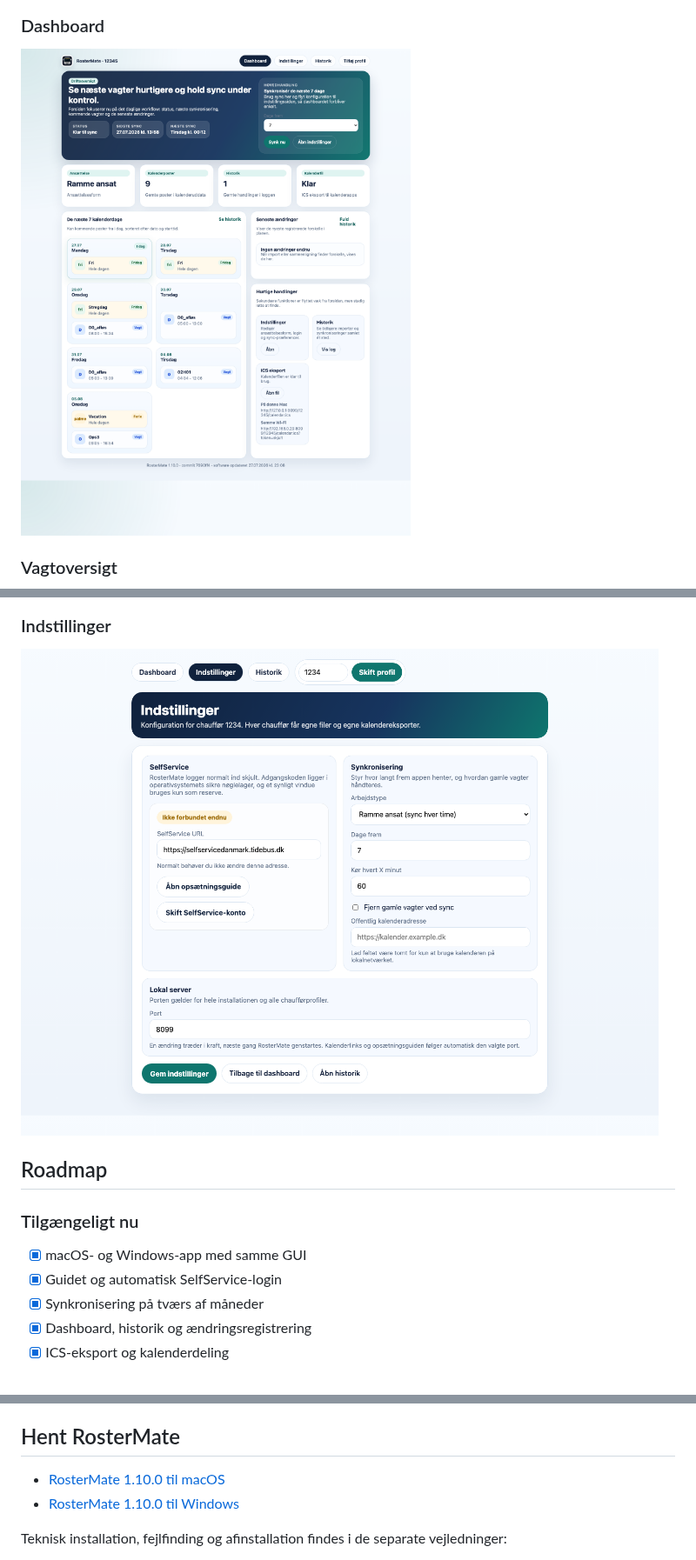
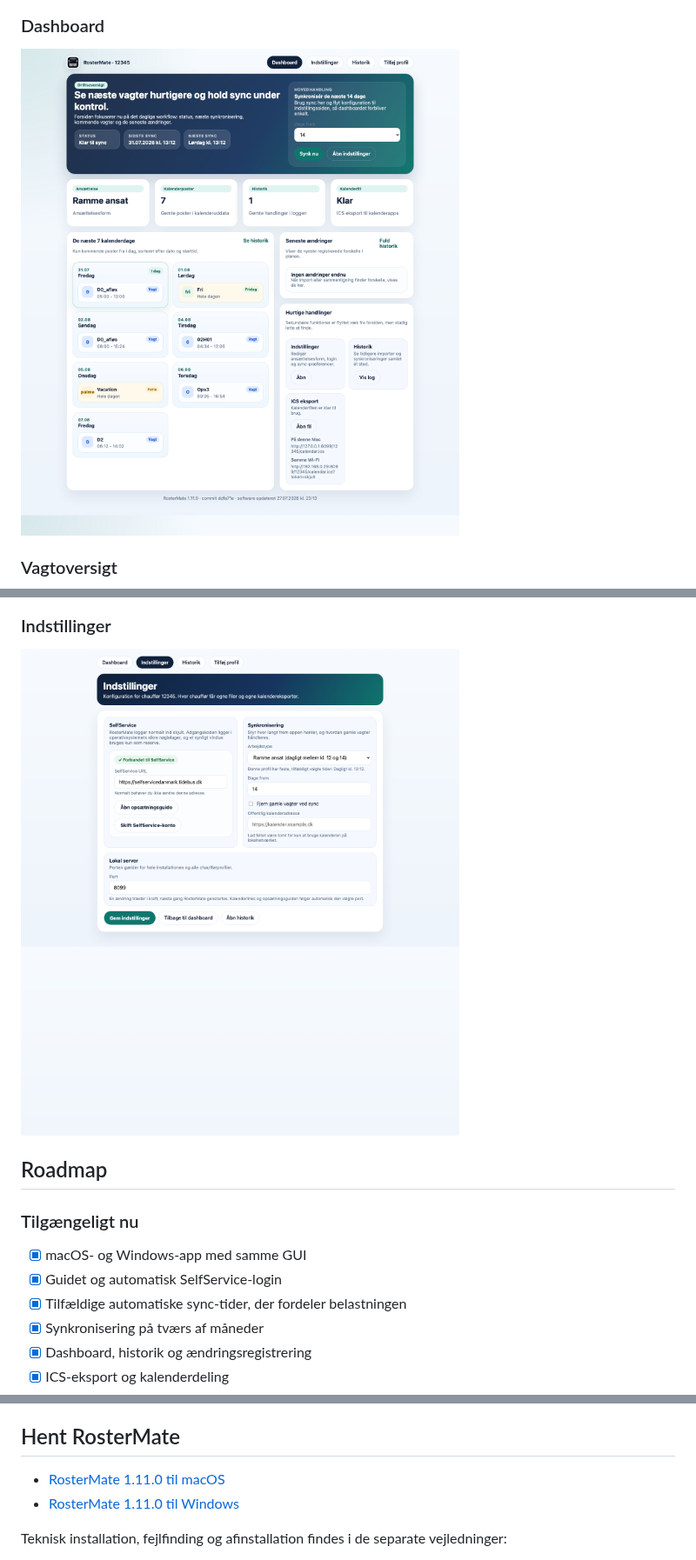
Before and after one commit to Danish-Busdriver/rostermate, a Markdown page: README.md, 3 parts joined by grey strips. Shown at 87% size. GitHub-like rendering; pictures changed too: assets/screenshots/dashboard.png, assets/screenshots/settings.png.

Commit message:
Add randomized automatic sync windows

```diff
--- a/README.md
+++ b/README.md
@@ -72,6 +73,7 @@ Herefter kan du synkronisere fra dashboardet. RosterMate forsøger først automa
 
 - [x] macOS- og Windows-app med samme GUI
 - [x] Guidet og automatisk SelfService-login
+- [x] Tilfældige automatiske sync-tider, der fordeler belastningen
 - [x] Synkronisering på tværs af måneder
 - [x] Dashboard, historik og ændringsregistrering
 - [x] ICS-eksport og kalenderdeling
@@ -96,8 +98,8 @@ Herefter kan du synkronisere fra dashboardet. RosterMate forsøger først automa
 
 ## Hent RosterMate
 
-- [RosterMate 1.10.0 til macOS](https://github.com/Danish-Busdriver/rostermate/releases/latest/download/RosterMate-1.10.0-macOS.pkg)
-- [RosterMate 1.10.0 til Windows](https://github.com/Danish-Busdriver/rostermate/releases/latest/download/RosterMate-1.10.0-Windows-Setup.exe)
+- [RosterMate 1.11.0 til macOS](https://github.com/Danish-Busdriver/rostermate/releases/latest/download/RosterMate-1.11.0-macOS.pkg)
+- [RosterMate 1.11.0 til Windows](https://github.com/Danish-Busdriver/rostermate/releases/latest/download/RosterMate-1.11.0-Windows-Setup.exe)
 
 Teknisk installation, fejlfinding og afinstallation findes i de separate vejledninger:
 
```
Also changed, not shown: other parts of README.md (+3 -2 lines), docs/INSTALL_MACOS.md (+12 -1 lines), docs/INSTALL_WINDOWS.md (+12 -1 lines), 13 other files.
